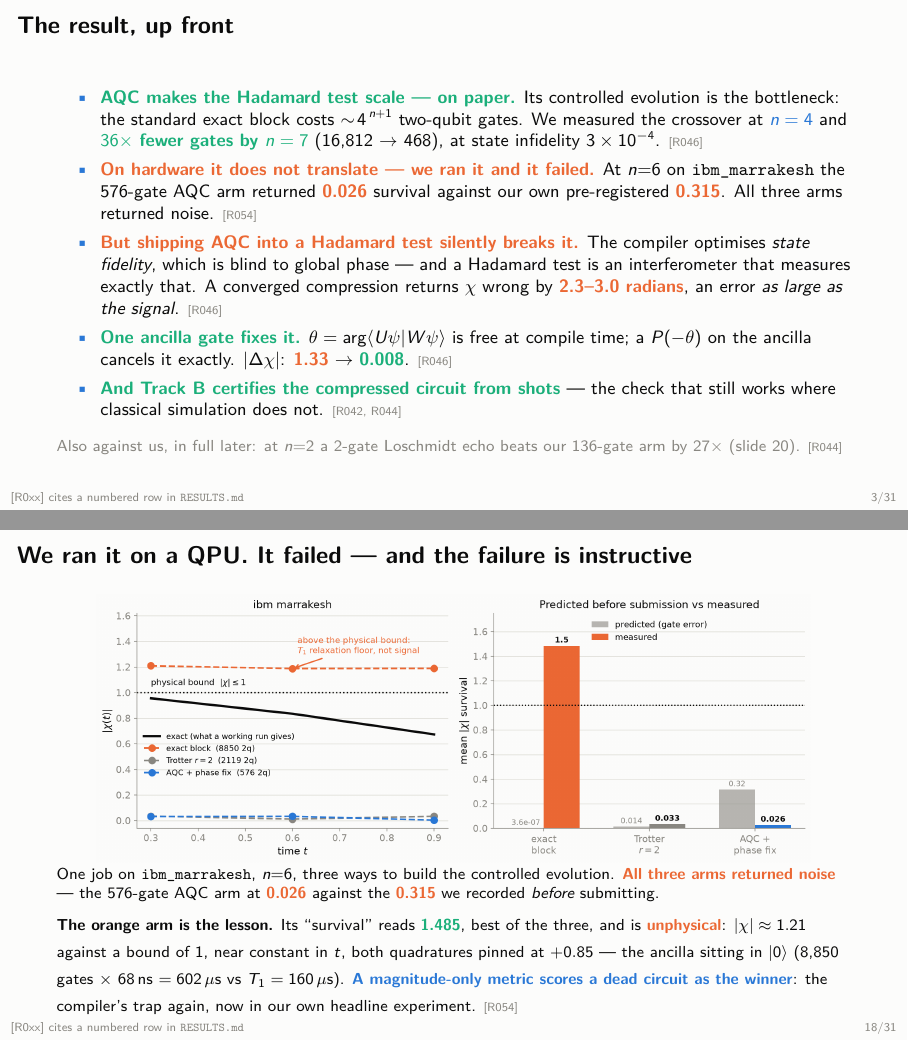
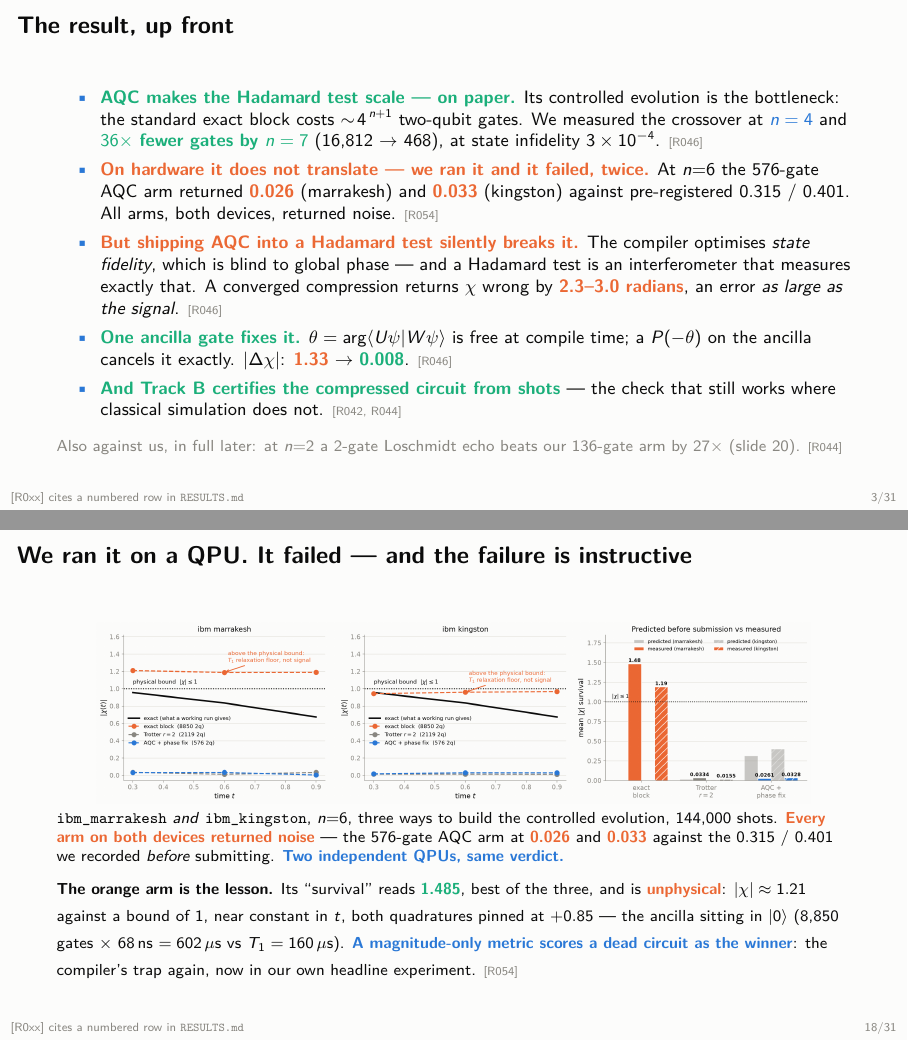
Before and after one commit to mnsh0409/Qiskit-Hackathon-2026, LaTeX slides (deck/trackb.tex): pages 3 and 18 of 31, joined at a grey line. Compiled offline with pdfLaTeX.

Commit message:
kingston returned: the AQC hardware failure reproduces on a second device
The watcher exited early -- it stopped the moment marrakesh's results were
written, so it never saw kingston land at 04:42. Fetched manually.

  arm            predicted(mk/kg)   measured(mk/kg)
  exact block    3.6e-07 / 7.9e-07    1.485 / 1.191   <- both unphysical
  Trotter r=2    1.4e-02 / 9.1e-03    0.033 / 0.016
  AQC + fix      3.2e-01 / 4.0e-01    0.026 / 0.033

Same verdict on both machines: every arm returned noise, and the AQC arm fell
12x short of its own pre-registered prediction on each. 144,000 shots total. So
the negative is not a one-device artefact.

The exact block again reports an unphysical apparent survival (1.191), with chi
near-constant and both quadratures pinned -- now near +0.68 rather than
marrakesh's +0.85, consistent with kingston's longer coherence leaving the
ancilla less completely relaxed. A magnitude-only metric would crown the deadest
circuit on BOTH devices.

Chart regenerated for two backends; fixed a grouping bug where every backend was
drawn at identical offsets, stacking bars and labels on top of each other.
R054, both decks and the README updated to say 'two QPUs, same verdict'.

```diff
--- a/deck/trackb.tex
+++ b/deck/trackb.tex
@@ -83,9 +83,10 @@ and a way to certify the result from its own garbage}
           is the bottleneck: the standard exact block costs $\sim\!4^{\,n+1}$ two-qubit
           gates. We measured the crossover at \hl{$n=4$} and \good{$36\times$ fewer gates by
           $n=7$} (16{,}812 $\to$ 468), at state infidelity $3\times10^{-4}$. \src{R046}
-    \item \bad{On hardware it does not translate --- we ran it and it failed.} At $n{=}6$ on
-          \texttt{ibm\_marrakesh} the 576-gate AQC arm returned \bad{0.026} survival against
-          our own pre-registered \bad{0.315}. All three arms returned noise. \src{R054}
+    \item \bad{On hardware it does not translate --- we ran it and it failed, twice.} At
+          $n{=}6$ the 576-gate AQC arm returned \bad{0.026} (marrakesh) and \bad{0.033}
+          (kingston) against pre-registered $0.315$ / $0.401$. All arms, both devices,
+          returned noise. \src{R054}
     \item \bad{But shipping AQC into a Hadamard test silently breaks it.} The compiler
           optimises \emph{state fidelity}, which is blind to global phase --- and a Hadamard
           test is an interferometer that measures exactly that. A converged compression
@@ -372,9 +373,10 @@ and a way to certify the result from its own garbage}
   \end{center}
   \vspace{-3mm}
   {\scriptsize
-  One job on \texttt{ibm\_marrakesh}, $n{=}6$, three ways to build the controlled evolution.
-  \bad{All three arms returned noise} --- the 576-gate AQC arm at \bad{0.026} against the
-  \bad{0.315} we recorded \emph{before} submitting.
+  \texttt{ibm\_marrakesh} \emph{and} \texttt{ibm\_kingston}, $n{=}6$, three ways to build the
+  controlled evolution, 144{,}000 shots. \bad{Every arm on both devices returned noise} ---
+  the 576-gate AQC arm at \bad{0.026} and \bad{0.033} against the $0.315$ / $0.401$ we
+  recorded \emph{before} submitting. \hl{Two independent QPUs, same verdict.}
   \par\smallskip
   \textbf{The orange arm is the lesson.} Its ``survival'' reads \good{1.485}, best of the
   three, and is \bad{unphysical}: $|\chi|\approx1.21$ against a bound of $1$, near constant
@@ -458,3 +459,4 @@ and a way to certify the result from its own garbage}
+          $0.315$/$0.401$. \src{R054}
     \item \bad{That AQC helps at small $n$.} Below the crossover it is \emph{worse} ---
           $2.6\times$ at $n{=}3$ --- and the compressed circuit is valid \bad{only for the
           state it was compiled against}. \src{R046}
```
Also changed, not shown: RESULTS.md (+1 -1 lines), deck/slides.tex (+3 -3 lines), README.md, deck/fig_aqc_hw.png, deck/slides.pdf, deck/trackb.tex (5 more changed lines), 3 other files.
